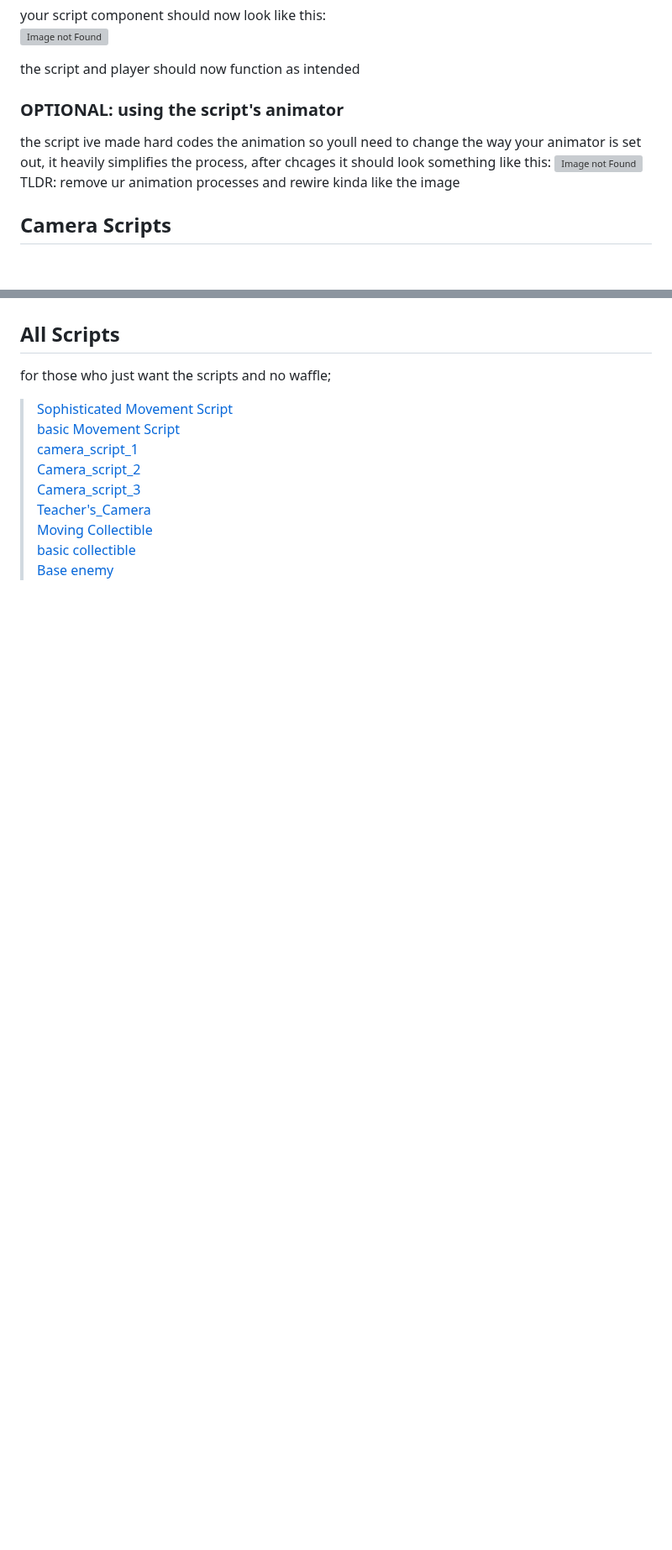
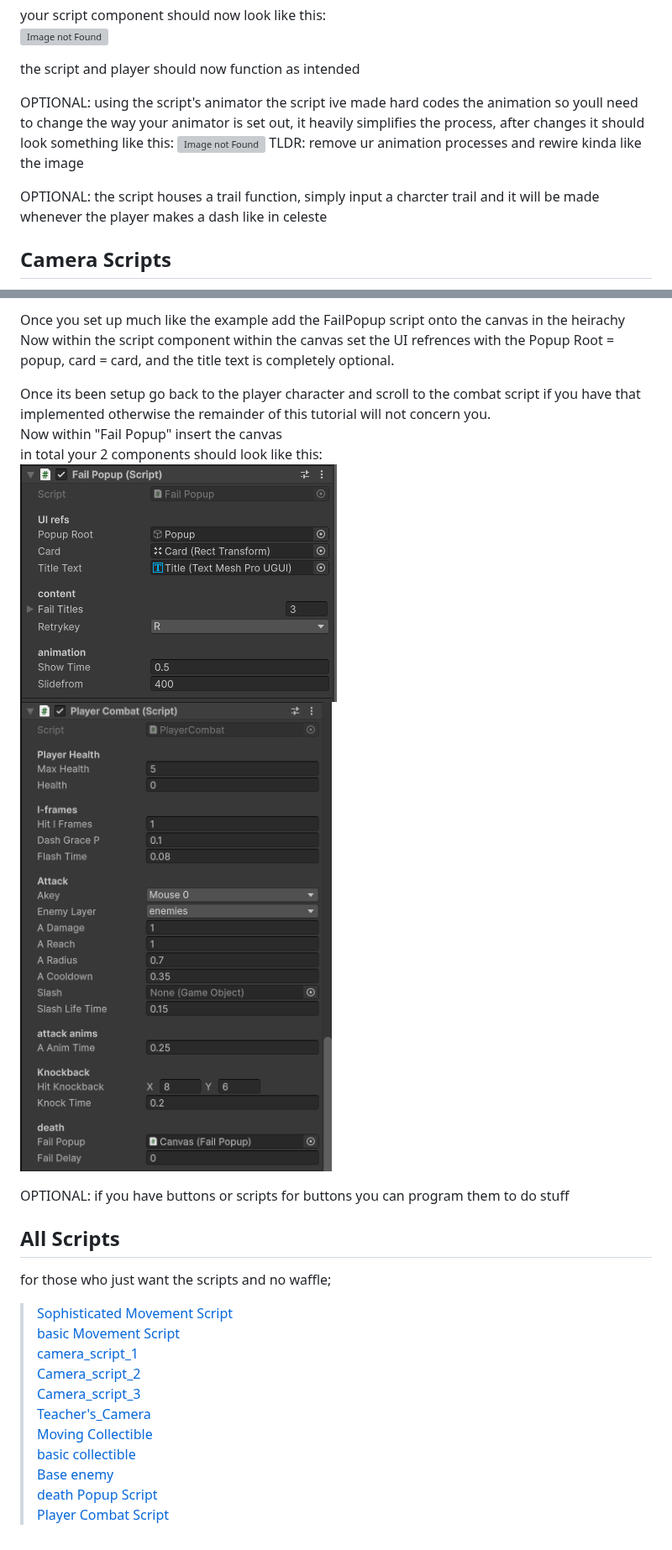
Before and after one commit to flinXv27/FlinX-s-Scripts, a Markdown page: UsingScripts.md, 2 parts joined by grey strips. Shown at 84% size. Drawn GitHub-style; pictures changed too: picturesfortutorials/CombatEnd.png (added), picturesfortutorials/PopupComponent.png (added); blank space fills up the shorter version; grey boxes are pictures that could not be loaded.

Commit message:
A Mischevious Function
Save me.

```diff
--- a/UsingScripts.md
+++ b/UsingScripts.md
@@ -98,12 +98,12 @@ your script component should now look like this:\
 
 the script and player should now function as intended
 
-### OPTIONAL: using the script's animator
-the script ive made hard codes the animation so youll need to change the way your animator is set out, it heavily simplifies the process, after chcages it should look something like this:
+OPTIONAL: using the script's animator
+the script ive made hard codes the animation so youll need to change the way your animator is set out, it heavily simplifies the process, after changes it should look something like this:
 ![Image not Found](picturesfortutorials\animator.png)
 TLDR: remove ur animation processes and rewire kinda like the image
 
-
+OPTIONAL: the script houses a trail function, simply input a charcter trail and it will be made whenever the player makes a dash like in celeste
 ## Camera Scripts
 > [camera_script_1](camera.cs)\
 > [Camera_script_2](Camera2.cs)\
@@ -214,3 +240,14 @@ unfinished for now
+Once you set up much like the example add the FailPopup script onto the canvas in the heirachy\
+Now within the script component within the canvas set the UI refrences with the Popup Root = popup, card = card, and the title text is completely optional.
+
+Once its been setup go back to the player character and scroll to the combat script if you have that implemented otherwise the remainder of this tutorial will not concern you.\
+Now within "Fail Popup" insert the canvas\
+in total your 2 components should look like this:\
+![Image not Found](picturesfortutorials/PopupComponent.png)
+![Image not Found](picturesfortutorials/CombatEnd.png)
+
+OPTIONAL: if you have buttons or scripts for buttons you can program them to do stuff
+
 ## All Scripts
 for those who just want the scripts and no waffle;
 > [Sophisticated Movement Script](playercon.cs)\
@@ -221,4 +258,6 @@ for those who just want the scripts and no waffle;
 > [Teacher's_Camera](CameraFollow.cs)\
 > [Moving Collectible](HealthCollectible.cs)\
 > [basic collectible](Collectible.cs)\
-> [Base enemy](SimpleEnemy.cs)
+> [Base enemy](SimpleEnemy.cs)\
+> [death Popup Script](FailPopup.cs)\
+> [Player Combat Script](PlayerCombat.cs)
```
Also changed, not shown: other parts of UsingScripts.md (+32 -6 lines), image.png (added), picturesfortutorials/CombatStart.png (added), picturesfortutorials/ExampleUISet.png (added), picturesfortutorials/UIcreation.png (added), 5 other files.
